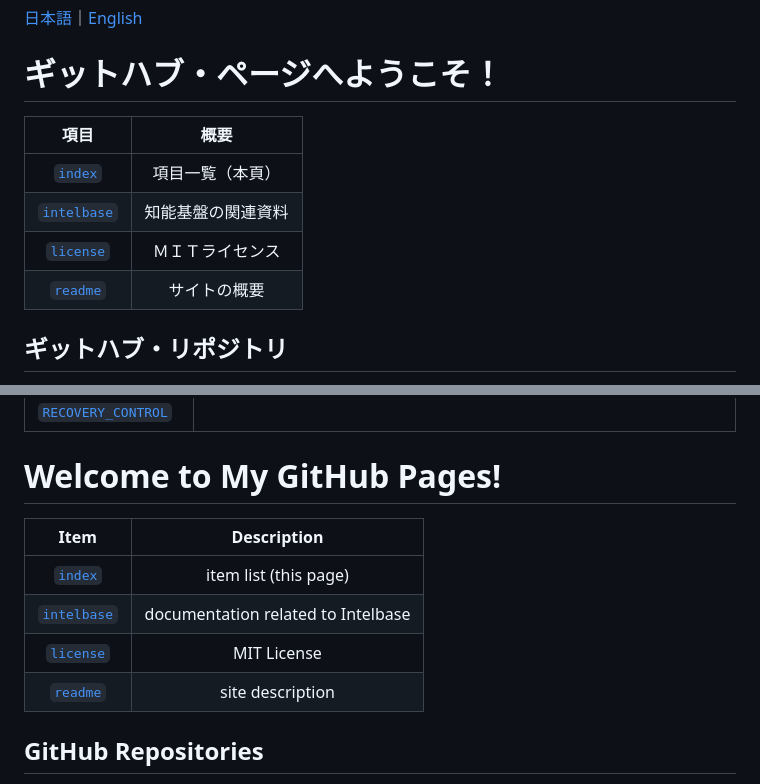
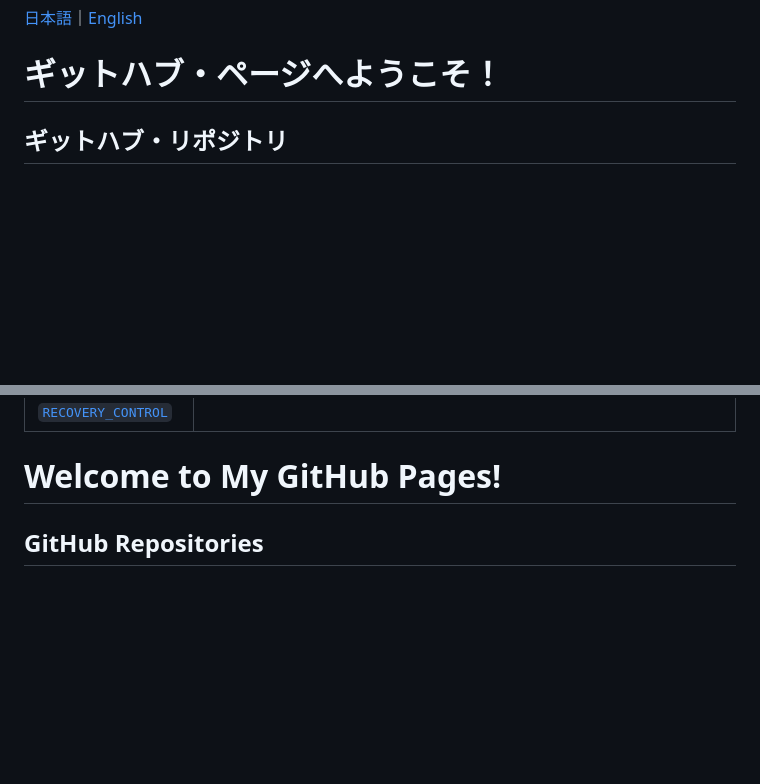
Before and after one commit to s2312611/s2312611.github.io, a Markdown page: index.md, 2 parts joined by grey strips. Rendered like a GitHub page; blank space fills up the shorter version.

Commit message:
20260221 | Modified /index.md

```diff
--- a/index.md
+++ b/index.md
@@ -1,13 +1,6 @@
 [日本語](#ギットハブページへようこそ)｜[English](#welcome-to-my-github-pages)
 
 # ギットハブ・ページへようこそ！
-
-| 項目 | 概要 |
-|:---:|:---:|
-| [`index`](./index) | 項目一覧（本頁） |
-| [`intelbase`](./intelbase/) | 知能基盤の関連資料 |
-| [`license`](./license.md) | ＭＩＴライセンス |
-| [`readme`](./readme.md) | サイトの概要 |
 
 ## ギットハブ・リポジトリ
 
@@ -30,13 +23,6 @@
 
 # Welcome to My GitHub Pages!
 
-| Item | Description |
-|:---:|:---:|
-| [`index`](./index) | item list (this page) |
-| [`intelbase`](./intelbase/) | documentation related to Intelbase |
-| [`license`](./license.md) | MIT License |
-| [`readme`](./readme.md) | site description |
-
 ## GitHub Repositories
 
 University Account \([@s2312611](https://github.com/s2312611/)\):
```
